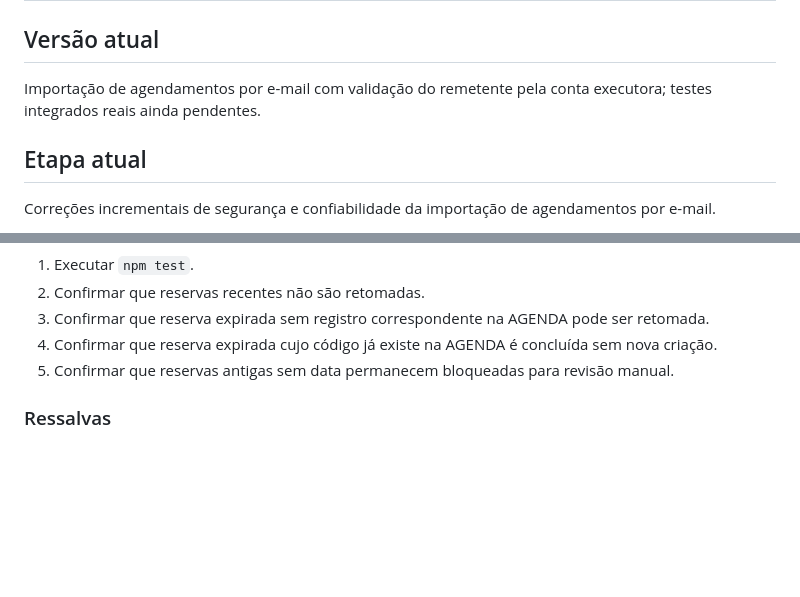
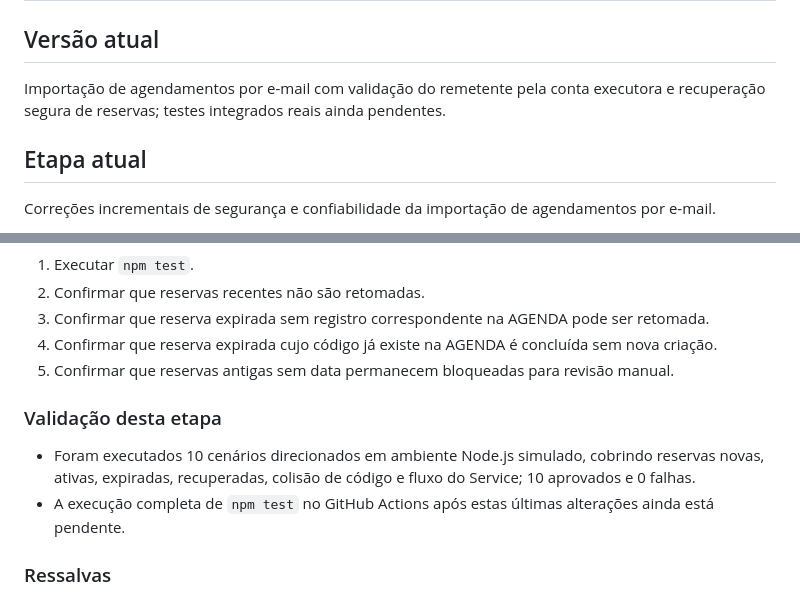
Before and after one commit to MiguelBona13/agendaservicos, a Markdown page: PROJECT_STATUS.md, 2 parts joined by grey strips. Drawn GitHub-style; blank space fills up the shorter version.

Commit message:
Atualiza status da recuperação segura de reservas

```diff
--- a/PROJECT_STATUS.md
+++ b/PROJECT_STATUS.md
@@ -1,7 +1,7 @@
 # PROJECT_STATUS.md — Status do Projeto Agenda de Serviços
 
 ## Versão atual
-Importação de agendamentos por e-mail com validação do remetente pela conta executora; testes integrados reais ainda pendentes.
+Importação de agendamentos por e-mail com validação do remetente pela conta executora e recuperação segura de reservas; testes integrados reais ainda pendentes.
 
 ## Etapa atual
 Correções incrementais de segurança e confiabilidade da importação de agendamentos por e-mail.
@@ -264,6 +264,10 @@ A confirmação apresentada pelo sistema significa que o MailApp aceitou a solic
 4. Confirmar que reserva expirada cujo código já existe na AGENDA é concluída sem nova criação.
 5. Confirmar que reservas antigas sem data permanecem bloqueadas para revisão manual.
 
+### Validação desta etapa
+- Foram executados 10 cenários direcionados em ambiente Node.js simulado, cobrindo reservas novas, ativas, expiradas, recuperadas, colisão de código e fluxo do Service; 10 aprovados e 0 falhas.
+- A execução completa de `npm test` no GitHub Actions após estas últimas alterações ainda está pendente.
+
 ### Ressalvas
 - O prazo de 35 minutos é uma proteção operacional, não um teste integrado de interrupção real do Apps Script.
 - A recuperação compara o código e os dados completos do agendamento para reduzir o risco de confundir uma colisão de código com a gravação originada pelo e-mail.
```
